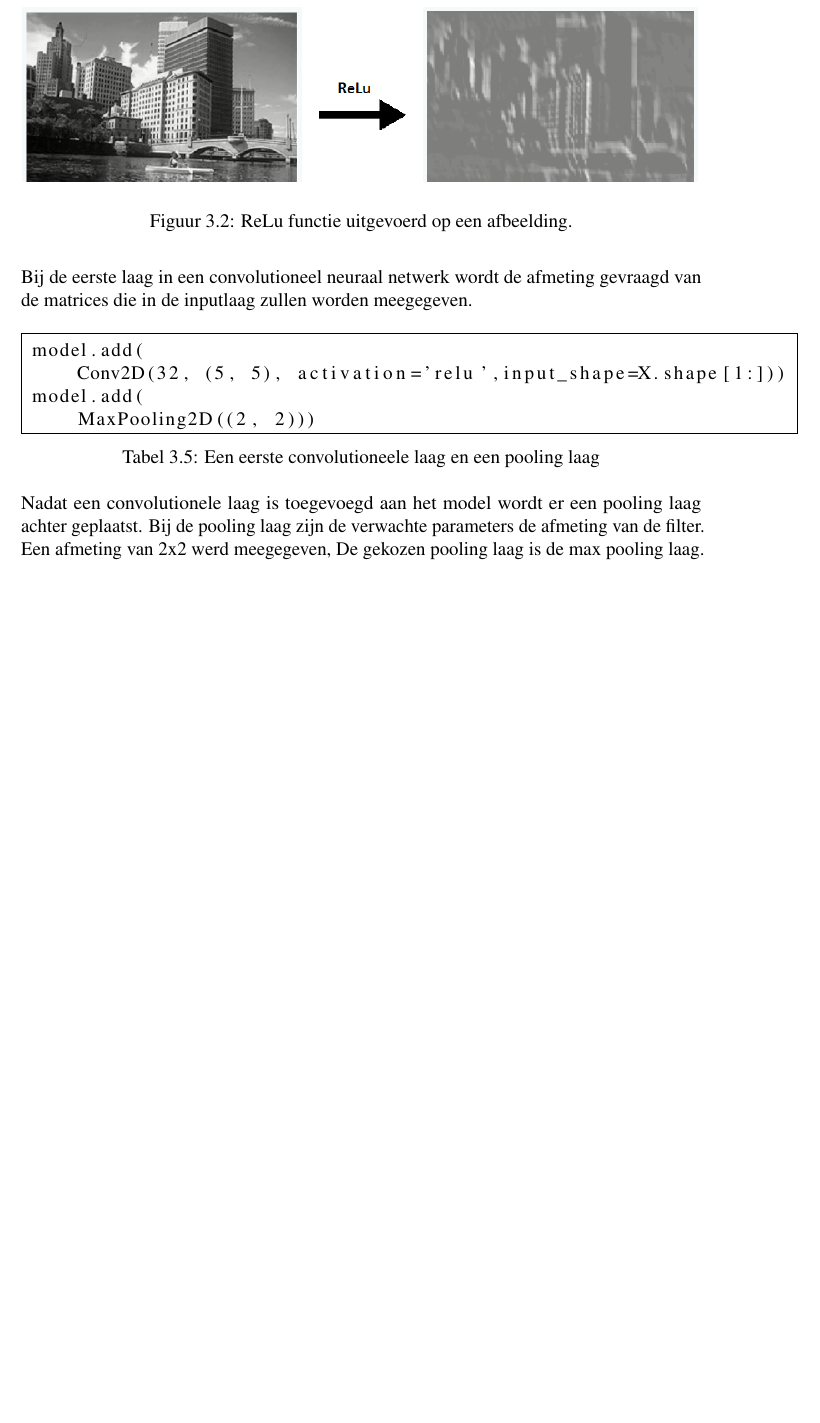
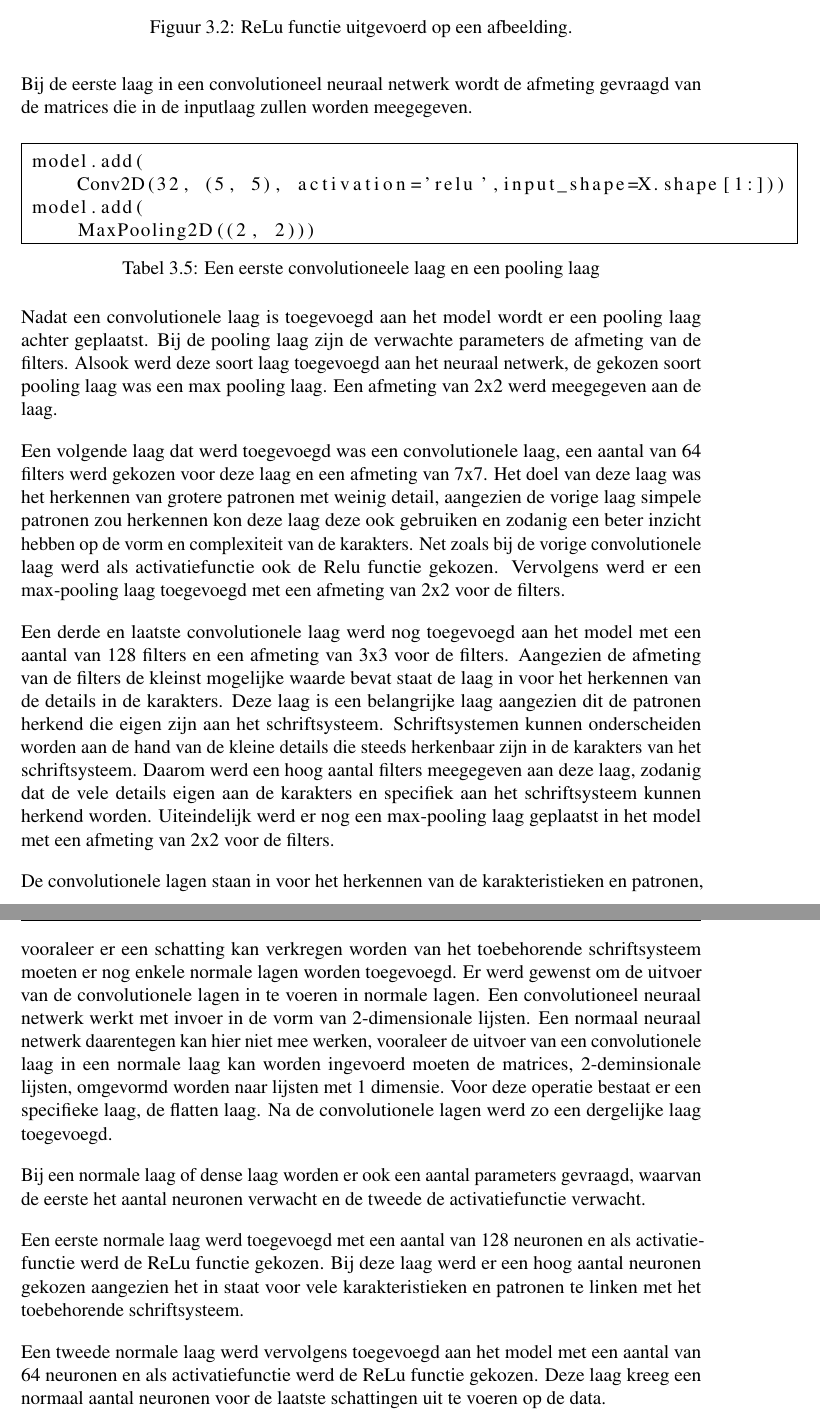
Before and after one commit to VitalVercleyen/bachproef, a LaTeX thesis (bachproef/bachproef-tin.tex, which reads bachproef/methodologie.tex): part of page 36 of 40 before the commit and two parts of pages 36 and 37 of 42 after it, the two joined at a grey line, cut so that both start at the same text, the shorter picture padded with empty space. Compiled offline with pdfLaTeX.

Commit message:
extra methodologie

```diff
--- a/bachproef/methodologie.tex
+++ b/bachproef/methodologie.tex
@@ -219,5 +219,35 @@ model.add(
     \caption{Een eerste convolutioneele laag en een pooling laag} }\label{table:FirstLayers}\end{table}
 
 Nadat een convolutionele laag is toegevoegd aan het model wordt er een pooling laag achter geplaatst.
-Bij de pooling laag zijn de verwachte parameters de afmeting van de filter.
-Een afmeting van 2x2 werd meegegeven, De gekozen pooling laag is de max pooling laag.
+Bij de pooling laag zijn de verwachte parameters de afmeting van de filters.
+Alsook werd deze soort laag toegevoegd aan het neuraal netwerk,
+de gekozen soort pooling laag was een max pooling laag.
+Een afmeting van 2x2 werd meegegeven aan de laag.
+
+Een volgende laag dat werd toegevoegd was een convolutionele laag,
+een aantal van 64 filters werd gekozen voor deze laag en een afmeting van 7x7.
+Het doel van deze laag was het herkennen van grotere patronen met weinig detail, aangezien de vorige laag simpele patronen zou herkennen kon deze laag deze ook gebruiken en zodanig een beter inzicht hebben op de vorm en complexiteit van de karakters.
+Net zoals bij de vorige convolutionele laag werd als activatiefunctie ook de Relu functie gekozen.
+Vervolgens werd er een max-pooling laag toegevoegd met een afmeting van 2x2 voor de filters.
+
+Een derde en laatste convolutionele laag werd nog toegevoegd aan het model met een aantal van 128 filters en een afmeting van 3x3 voor de filters.
+Aangezien de afmeting van de filters de kleinst mogelijke waarde bevat staat de laag in voor het herkennen van de details in de karakters.
+Deze laag is een belangrijke laag aangezien dit de patronen herkend die eigen zijn aan het schriftsysteem.
+Schriftsystemen kunnen onderscheiden worden aan de hand van de kleine details die steeds herkenbaar zijn in de karakters van het schriftsysteem.
+Daarom werd een hoog aantal filters meegegeven aan deze laag, zodanig dat de vele details eigen aan de karakters en specifiek aan het schriftsysteem kunnen herkend worden.
+Uiteindelijk werd er nog een max-pooling laag geplaatst in het model met een afmeting van 2x2 voor de filters.
+
+De convolutionele lagen staan in voor het herkennen van de karakteristieken en patronen, vooraleer er een schatting kan verkregen worden van het toebehorende schriftsysteem moeten er nog enkele normale lagen worden toegevoegd.
+Er werd gewenst om de uitvoer van de convolutionele lagen in te voeren in normale lagen.
+Een convolutioneel neuraal netwerk werkt met invoer in de vorm van 2-dimensionale lijsten.
+Een normaal neuraal netwerk daarentegen kan hier niet mee werken, vooraleer de uitvoer van een convolutionele laag in een normale laag kan worden ingevoerd moeten de matrices, 2-deminsionale lijsten, omgevormd worden naar lijsten met 1 dimensie.
+Voor deze operatie bestaat er een specifieke laag, de flatten laag.
+Na de convolutionele lagen werd zo een dergelijke laag toegevoegd.
+
+Bij een normale laag of dense laag worden er ook een aantal parameters gevraagd, waarvan de eerste het aantal neuronen verwacht en de tweede de activatiefunctie verwacht.
+
+Een eerste normale laag werd toegevoegd met een aantal van 128 neuronen en als activatiefunctie werd de ReLu functie gekozen.
+Bij deze laag werd er een hoog aantal neuronen gekozen aangezien het in staat voor vele karakteristieken en patronen te linken met het toebehorende schriftsysteem.
+
+Een tweede normale laag werd vervolgens toegevoegd aan het model met een aantal van 64 neuronen en als activatiefunctie werd de ReLu functie gekozen.
+Deze laag kreeg een normaal aantal neuronen voor de laatste schattingen uit te voeren op de data.
```
Also changed, not shown: bachproef/bachproef-tin.pdf, 4 other files.
